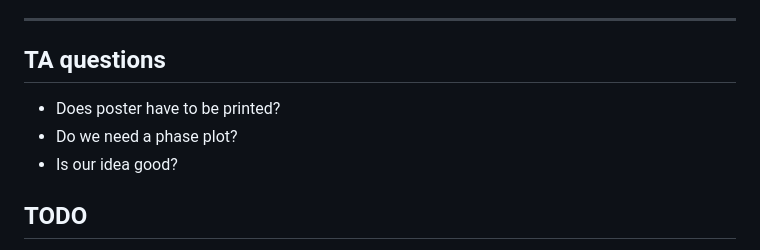
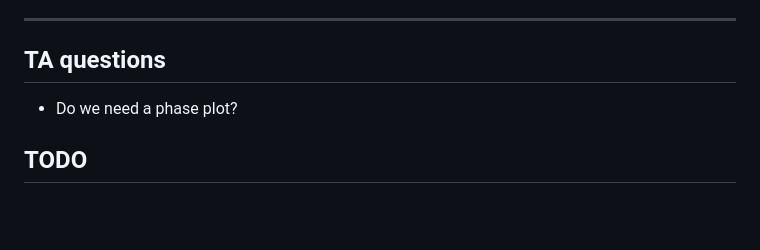
Before and after one commit to Black-Sea0/Complex_system_sim, a Markdown page: README.md, the part around the change. Rendered like a GitHub page; blank space fills up the shorter version.

Commit message:
Update TA questions in README
Removed unnecessary questions from TA section.

```diff
--- a/README.md
+++ b/README.md
@@ -11,9 +11,7 @@ Akçakır, G., Lang, J.C. & Lamberson, P.J. Copy or collaborate? How networks im
 ---
 
 ## TA questions
-- Does poster have to be printed?
 - Do we need a phase plot?
-- Is our idea good?
 
 ## TODO
 
```
